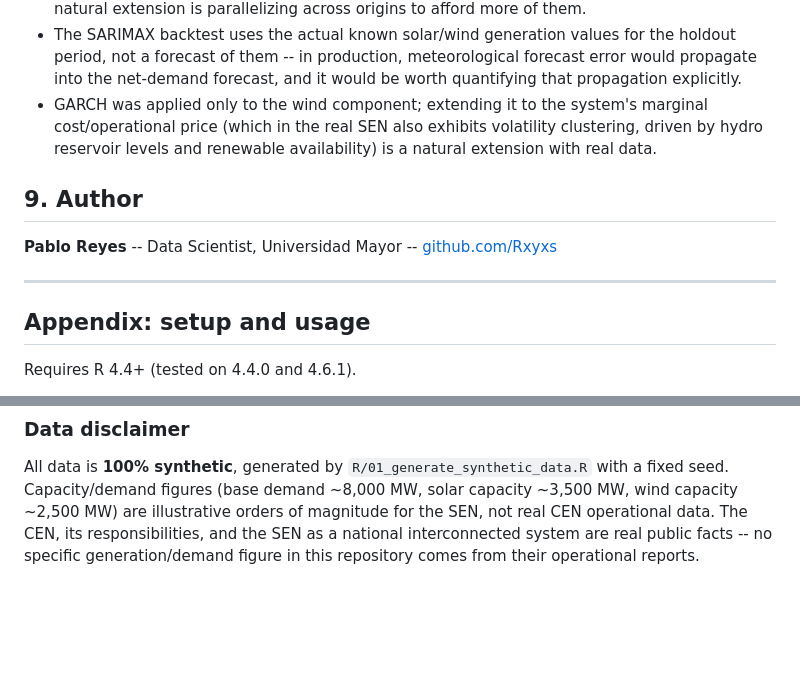
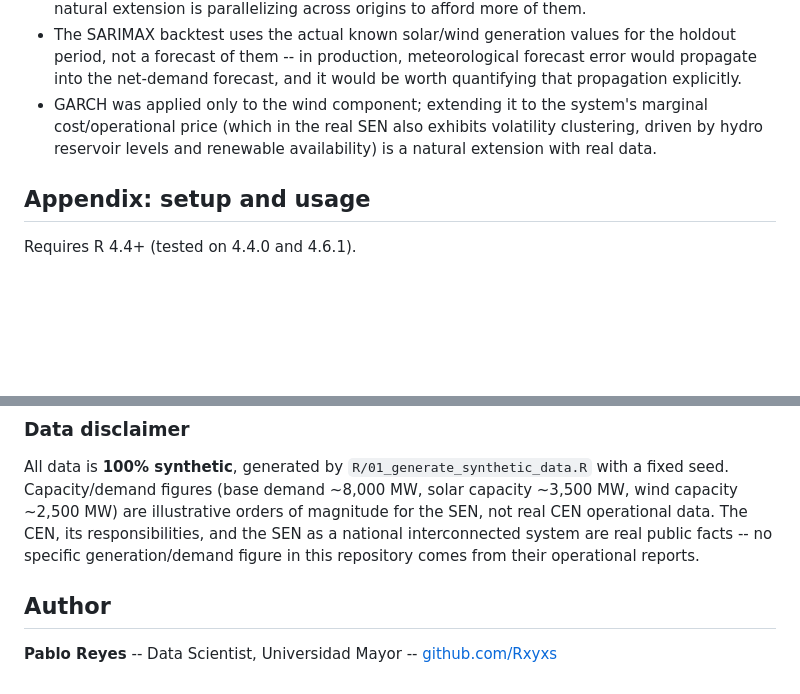
Before and after one commit to Rxyxs/chile-energy-grid-forecasting-r, a Markdown page: README.md, 2 parts joined by grey strips. Rendered like a GitHub page; blank space fills up the shorter version.

```diff
--- a/README.md
+++ b/README.md
@@ -385,12 +385,6 @@ All three level models (ARIMA+Fourier, SARIMAX, ETS) consistently beat their res
 - The SARIMAX backtest uses the actual known solar/wind generation values for the holdout period, not a forecast of them -- in production, meteorological forecast error would propagate into the net-demand forecast, and it would be worth quantifying that propagation explicitly.
 - GARCH was applied only to the wind component; extending it to the system's marginal cost/operational price (which in the real SEN also exhibits volatility clustering, driven by hydro reservoir levels and renewable availability) is a natural extension with real data.
 
-## 9. Author
-
-**Pablo Reyes** -- Data Scientist, Universidad Mayor -- [github.com/Rxyxs](https://github.com/Rxyxs)
-
----
-
 ## Appendix: setup and usage
 
 Requires R 4.4+ (tested on 4.4.0 and 4.6.1).
@@ -435,3 +429,7 @@ chile-energy-grid-forecasting-r/
 ### Data disclaimer
 
 All data is **100% synthetic**, generated by `R/01_generate_synthetic_data.R` with a fixed seed. Capacity/demand figures (base demand ~8,000 MW, solar capacity ~3,500 MW, wind capacity ~2,500 MW) are illustrative orders of magnitude for the SEN, not real CEN operational data. The CEN, its responsibilities, and the SEN as a national interconnected system are real public facts -- no specific generation/demand figure in this repository comes from their operational reports.
+
+## Author
+
+**Pablo Reyes** -- Data Scientist, Universidad Mayor -- [github.com/Rxyxs](https://github.com/Rxyxs)
```
Also changed, not shown: README.es.md (+4 -6 lines).
